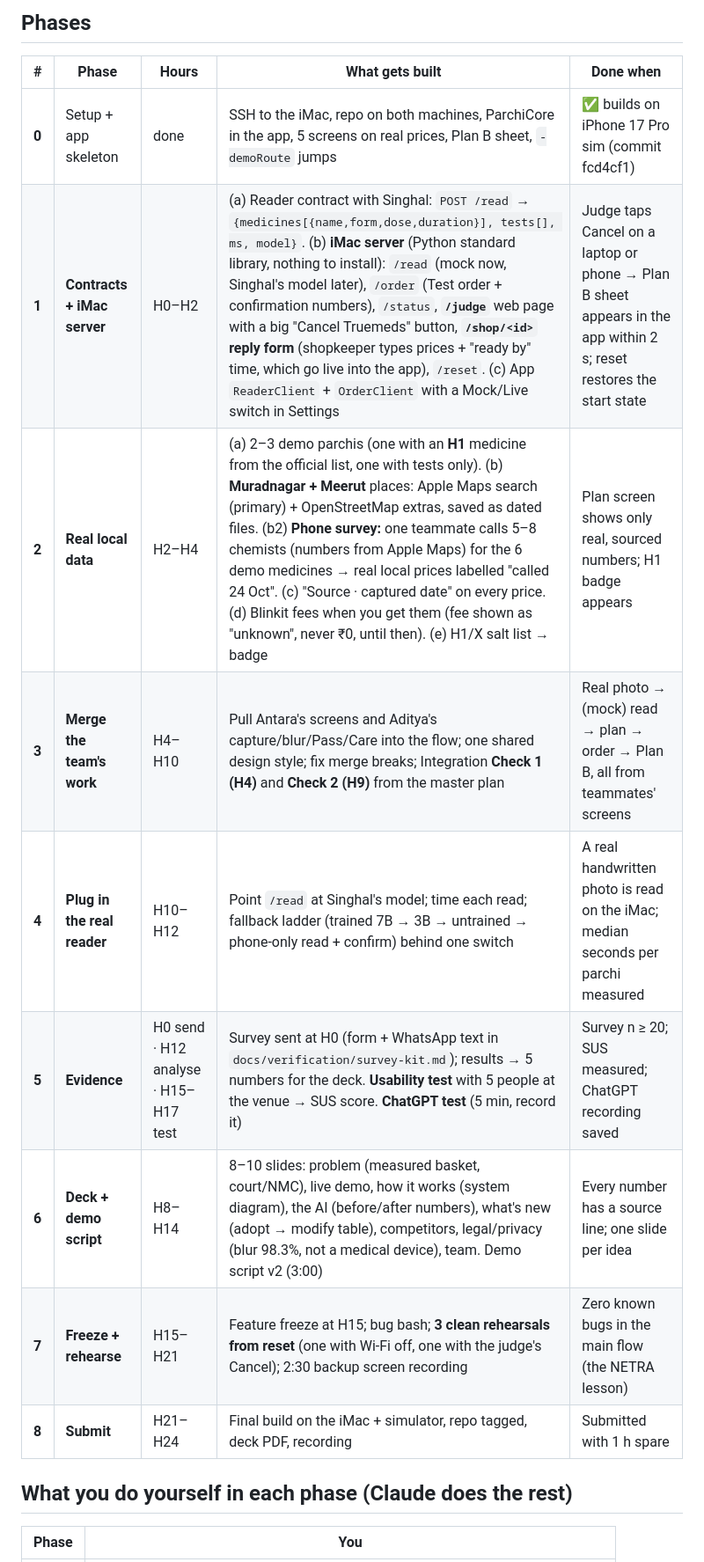
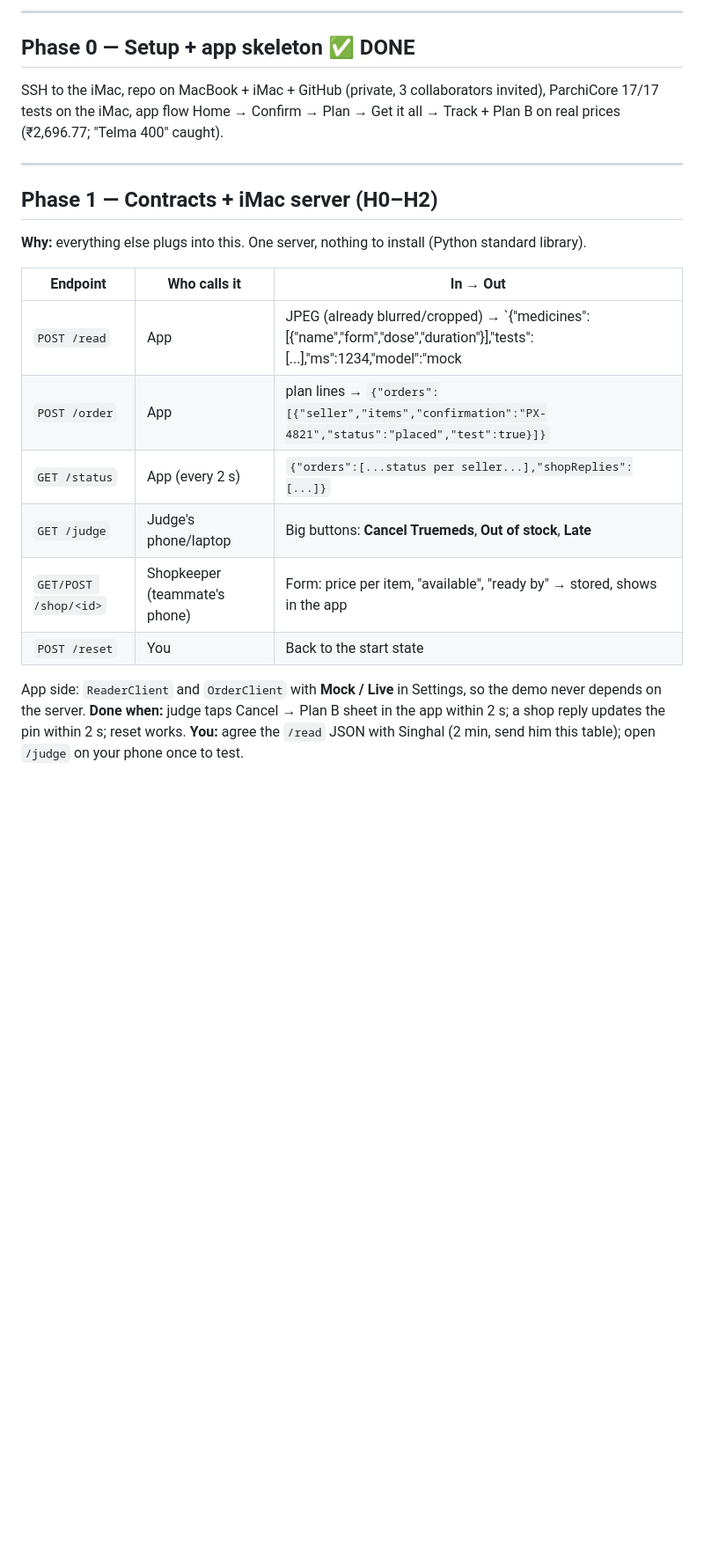
Before and after one commit to adityasinghin01-hash/parchi, a Markdown page: docs/team/Lead-Aditya-Singh.md, the part around one of its changes. Shown at 88% size. Rendered like a GitHub page; blank space fills up the shorter version.

```diff
--- a/docs/team/Lead-Aditya-Singh.md
+++ b/docs/team/Lead-Aditya-Singh.md
@@ -11,16 +15,21 @@ You decide and check. Claude writes and builds the code on the iMac over SSH and
 
-## Phases
-| # | Phase | Hours | What gets built | Done when |
-|---|---|---|---|---|
-| **0** | Setup + app skeleton | done | SSH to the iMac, repo on both machines, ParchiCore in the app, 5 screens on real prices, Plan B sheet, `-demoRoute` jumps | ✅ builds on iPhone 17 Pro sim (commit fcd4cf1) |
-| **1** | **Contracts + iMac server** | H0–H2 | (a) Reader contract with Singhal: `POST /read` → `{medicines[{name,form,dose,duration}], tests[], ms, model}`. (b) **iMac server** (Python standard library, nothing to install): `/read` (mock now, Singhal's model later), `/order` (Test order + confirmation numbers), `/status`, **`/judge`** web page with a big "Cancel Truemeds" button, **`/shop/<id>` reply form** (shopkeeper types prices + "ready by" time, which go live into the app), `/reset`. (c) App `ReaderClient` + `OrderClient` with a Mock/Live switch in Settings | Judge taps Cancel on a laptop or phone → Plan B sheet appears in the app within 2 s; reset restores the start state |
-| **2** | **Real local data** | H2–H4 | (a) 2–3 demo parchis (one with an **H1** medicine from the official list, one with tests only). (b) **Muradnagar + Meerut** places: Apple Maps search (primary) + OpenStreetMap extras, saved as dated files. (b2) **Phone survey:** one teammate calls 5–8 chemists (numbers from Apple Maps) for the 6 demo medicines → real local prices labelled "called 24 Oct". (c) "Source · captured date" on every price. (d) Blinkit fees when you get them (fee shown as "unknown", never ₹0, until then). (e) H1/X salt list → badge | Plan screen shows only real, sourced numbers; H1 badge appears |
-| **3** | **Merge the team's work** | H4–H10 | Pull Antara's screens and Aditya's capture/blur/Pass/Care into the flow; one shared design style; fix merge breaks; Integration **Check 1 (H4)** and **Check 2 (H9)** from the master plan | Real photo → (mock) read → plan → order → Plan B, all from teammates' screens |
-| **4** | **Plug in the real reader** | H10–H12 | Point `/read` at Singhal's model; time each read; fallback ladder (trained 7B → 3B → untrained → phone-only read + confirm) behind one switch | A real handwritten photo is read on the iMac; median seconds per parchi measured |
-| **5** | **Evidence** | H0 send · H12 analyse · H15–H17 test | Survey sent at H0 (form + WhatsApp text in `docs/verification/survey-kit.md`); results → 5 numbers for the deck. **Usability test** with 5 people at the venue → SUS score. **ChatGPT test** (5 min, record it) | Survey n ≥ 20; SUS measured; ChatGPT recording saved |
-| **6** | **Deck + demo script** | H8–H14 | 8–10 slides: problem (measured basket, court/NMC), live demo, how it works (system diagram), the AI (before/after numbers), what's new (adopt → modify table), competitors, legal/privacy (blur 98.3%, not a medical device), team. Demo script v2 (3:00) | Every number has a source line; one slide per idea |
-| **7** | **Freeze + rehearse** | H15–H21 | Feature freeze at H15; bug bash; **3 clean rehearsals from reset** (one with Wi-Fi off, one with the judge's Cancel); 2:30 backup screen recording | Zero known bugs in the main flow (the NETRA lesson) |
-| **8** | **Submit** | H21–H24 | Final build on the iMac + simulator, repo tagged, deck PDF, recording | Submitted with 1 h spare |
+---
+## Phase 0 — Setup + app skeleton ✅ DONE
+SSH to the iMac, repo on MacBook + iMac + GitHub (private, 3 collaborators invited), ParchiCore 17/17 tests on the iMac, app flow Home → Confirm → Plan → Get it all → Track + Plan B on real prices (₹2,696.77; "Telma 400" caught).
 
-## What you do yourself in each phase (Claude does the rest)
-| Phase | You |
+---
+## Phase 1 — Contracts + iMac server (H0–H2)
+**Why:** everything else plugs into this. One server, nothing to install (Python standard library).
+
+| Endpoint | Who calls it | In → Out |
+|---|---|---|
+| `POST /read` | App | JPEG (already blurred/cropped) → `{"medicines":[{"name","form","dose","duration"}],"tests":[...],"ms":1234,"model":"mock|parchi-7b-lora-v1"}`. Mock now; Singhal's model in Phase 4 |
+| `POST /order` | App | plan lines → `{"orders":[{"seller","items","confirmation":"PX-4821","status":"placed","test":true}]}` |
+| `GET /status` | App (every 2 s) | `{"orders":[...status per seller...],"shopReplies":[...]}` |
+| `GET /judge` | Judge's phone/laptop | Big buttons: **Cancel Truemeds**, **Out of stock**, **Late** |
+| `GET/POST /shop/<id>` | Shopkeeper (teammate's phone) | Form: price per item, "available", "ready by" → stored, shows in the app |
+| `POST /reset` | You | Back to the start state |
+App side: `ReaderClient` and `OrderClient` with **Mock / Live** in Settings, so the demo never depends on the server.
+**Done when:** judge taps Cancel → Plan B sheet in the app within 2 s; a shop reply updates the pin within 2 s; reset works.
+**You:** agree the `/read` JSON with Singhal (2 min, send him this table); open `/judge` on your phone once to test.
+
```
Also changed, not shown: other parts of docs/team/Lead-Aditya-Singh.md (+109 -23 lines).
